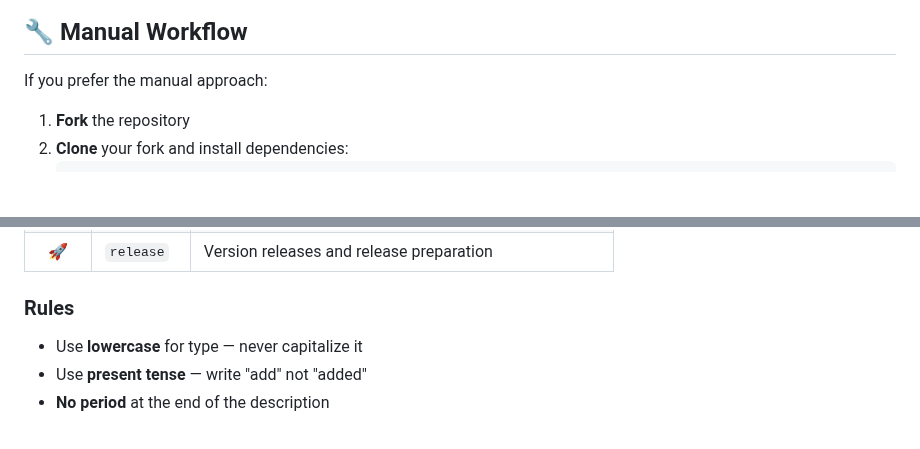
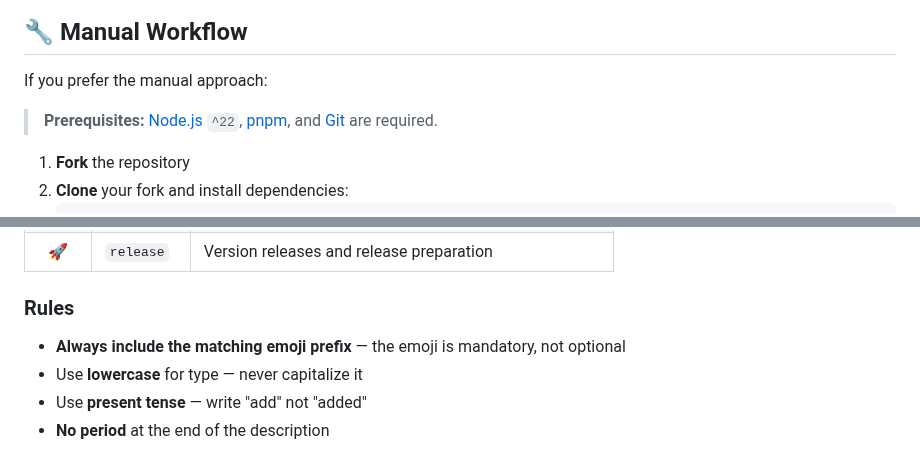
Before and after one commit to warengonzaga/github-repo-banner, a Markdown page: CONTRIBUTING.md, 2 parts joined by grey strips. Rendered like a GitHub page; blank space fills up the shorter version.

Commit message:
🔧 update (docs): add emoji rule and Node.js prerequisite to CONTRIBUTING.md
Agent-Logs-Url: https://github.com/warengonzaga/github-repo-banner/sessions/3a5c75aa-983c-4d57-92fe-371e175a36b9

Co-authored-by: warengonzaga <15052701+warengonzaga@users.noreply.github.com>

```diff
--- a/CONTRIBUTING.md
+++ b/CONTRIBUTING.md
@@ -26,6 +26,8 @@ Once set up, use `contribute` (or the short alias `cn`) to handle branching, syn
 ## 🔧 Manual Workflow
 
 If you prefer the manual approach:
+
+> **Prerequisites:** [Node.js](https://nodejs.org/) `^22`, [pnpm](https://pnpm.io/), and [Git](https://git-scm.com/) are required.
 
 1. **Fork** the repository
 2. **Clone** your fork and install dependencies:
@@ -73,6 +75,7 @@ With optional scope:
 
 ### Rules
 
+- **Always include the matching emoji prefix** — the emoji is mandatory, not optional
 - Use **lowercase** for type — never capitalize it
 - Use **present tense** — write "add" not "added"
 - **No period** at the end of the description
```
